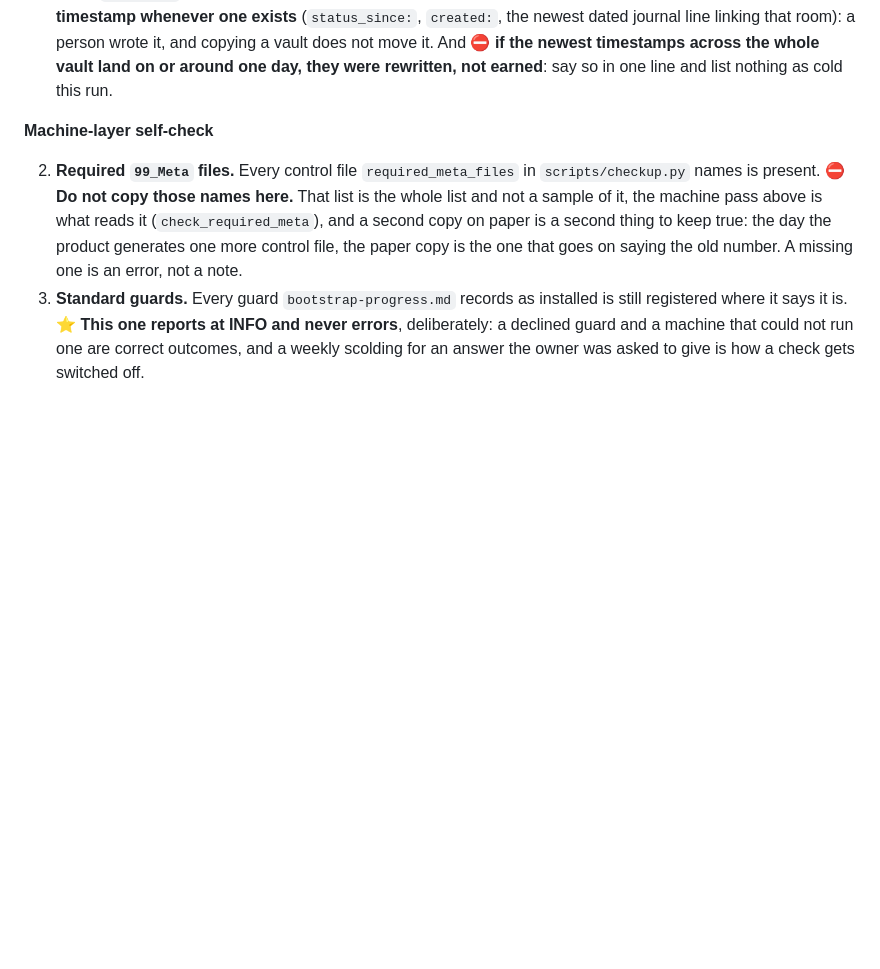
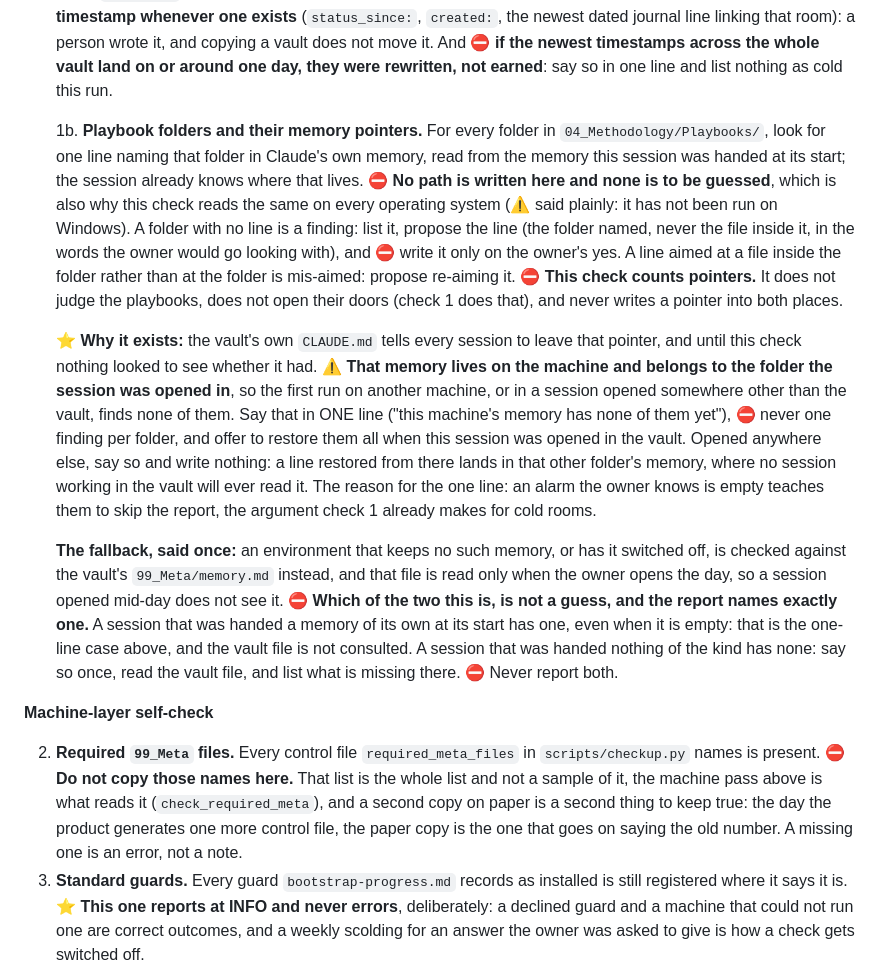
Before and after one commit to breakthrough-edu/my-second-brain, a Markdown page: my-second-brain/modes/maintenance.md, the part around the change. GitHub-like rendering; blank space fills up the shorter version.

Commit message:
maintenance: check each playbook folder has its memory pointer
The pointer left when a method or playbook is confirmed lives in Claude's
own memory, as the vault template already says; method-builder said the
vault file, and now agrees. The vault file is the fallback only where a
session was handed no memory of its own.

Weekly maintenance gains check 1b: every playbook folder against that
memory, missing and mis-aimed lines listed, written on the owner's yes.
No path is written into the check, so it reads the same on every
operating system. Not run on Windows.

Co-Authored-By: Claude Opus 5.5 <noreply@anthropic.com>

```diff
--- a/my-second-brain/modes/maintenance.md
+++ b/my-second-brain/modes/maintenance.md
@@ -35,6 +35,12 @@ Scan, build ONE report, fix nothing yet.
     ⭐ **`untouched` means nothing in the folder has changed; ⛔ it does not mean capture has not run again.** Read the newest change inside the folder itself. The other reading makes this check say something that is true of every healthy vault by about the sixth week: rooms are moved in once, in the first week or two, and are never "captured" a second time, so almost every room would be named cold every week from then on, forever. ⚠️ **One alarm the owner knows is empty and they learn to skip the whole report**, which costs more than this check is worth.
 
     ⚠️ **File timestamps are not durable, and this check has to survive that.** A sync, a restore, or a copy to a second machine rewrites every modification time at once and nothing notices; this product says the same thing about `built_on:` for the same reason. Two rules follow. **A date written inside a note beats the file's timestamp whenever one exists** (`status_since:`, `created:`, the newest dated journal line linking that room): a person wrote it, and copying a vault does not move it. And ⛔ **if the newest timestamps across the whole vault land on or around one day, they were rewritten, not earned**: say so in one line and list nothing as cold this run.
+
+    1b. **Playbook folders and their memory pointers.** For every folder in `04_Methodology/Playbooks/`, look for one line naming that folder in Claude's own memory, read from the memory this session was handed at its start; the session already knows where that lives. ⛔ **No path is written here and none is to be guessed**, which is also why this check reads the same on every operating system (⚠️ said plainly: it has not been run on Windows). A folder with no line is a finding: list it, propose the line (the folder named, never the file inside it, in the words the owner would go looking with), and ⛔ write it only on the owner's yes. A line aimed at a file inside the folder rather than at the folder is mis-aimed: propose re-aiming it. ⛔ **This check counts pointers.** It does not judge the playbooks, does not open their doors (check 1 does that), and never writes a pointer into both places.
+
+    ⭐ **Why it exists:** the vault's own `CLAUDE.md` tells every session to leave that pointer, and until this check nothing looked to see whether it had. ⚠️ **That memory lives on the machine and belongs to the folder the session was opened in**, so the first run on another machine, or in a session opened somewhere other than the vault, finds none of them. Say that in ONE line ("this machine's memory has none of them yet"), ⛔ never one finding per folder, and offer to restore them all when this session was opened in the vault. Opened anywhere else, say so and write nothing: a line restored from there lands in that other folder's memory, where no session working in the vault will ever read it. The reason for the one line: an alarm the owner knows is empty teaches them to skip the report, the argument check 1 already makes for cold rooms.
+
+    **The fallback, said once:** an environment that keeps no such memory, or has it switched off, is checked against the vault's `99_Meta/memory.md` instead, and that file is read only when the owner opens the day, so a session opened mid-day does not see it. ⛔ **Which of the two this is, is not a guess, and the report names exactly one.** A session that was handed a memory of its own at its start has one, even when it is empty: that is the one-line case above, and the vault file is not consulted. A session that was handed nothing of the kind has none: say so once, read the vault file, and list what is missing there. ⛔ Never report both.
 
 **Machine-layer self-check**
 
```
Also changed, not shown: 1 other file.
